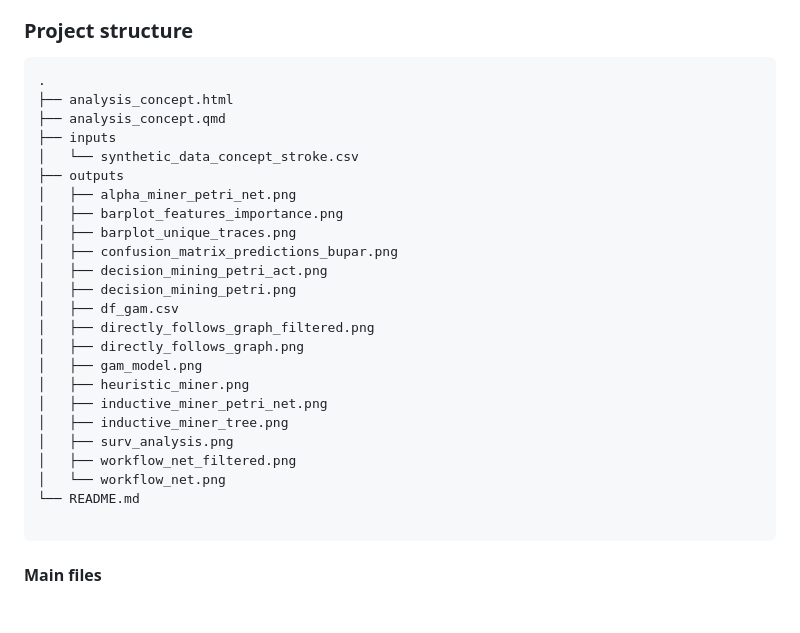
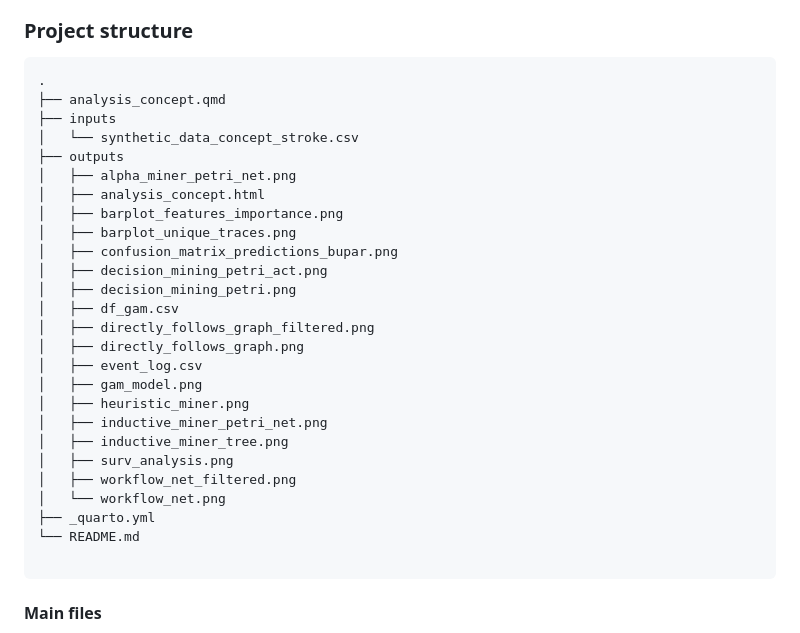
Before and after one commit to cienciadedatosysalud/CONCEPT-STROKE, a Markdown page: README.md, the part around the change. Rendered like a GitHub page; blank space fills up the shorter version.

````diff
--- a/README.md
+++ b/README.md
@@ -24,12 +24,12 @@ regional Stroke Plans.
 ### Project structure
 ```shell
 .
-├── analysis_concept.html
 ├── analysis_concept.qmd
 ├── inputs
 │   └── synthetic_data_concept_stroke.csv
 ├── outputs
 │   ├── alpha_miner_petri_net.png
+│   ├── analysis_concept.html
 │   ├── barplot_features_importance.png
 │   ├── barplot_unique_traces.png
 │   ├── confusion_matrix_predictions_bupar.png
@@ -38,6 +38,7 @@ regional Stroke Plans.
 │   ├── df_gam.csv
 │   ├── directly_follows_graph_filtered.png
 │   ├── directly_follows_graph.png
+│   ├── event_log.csv
 │   ├── gam_model.png
 │   ├── heuristic_miner.png
 │   ├── inductive_miner_petri_net.png
@@ -45,6 +46,7 @@ regional Stroke Plans.
 │   ├── surv_analysis.png
 │   ├── workflow_net_filtered.png
 │   └── workflow_net.png
+├── _quarto.yml
 └── README.md
 
 ```
````
